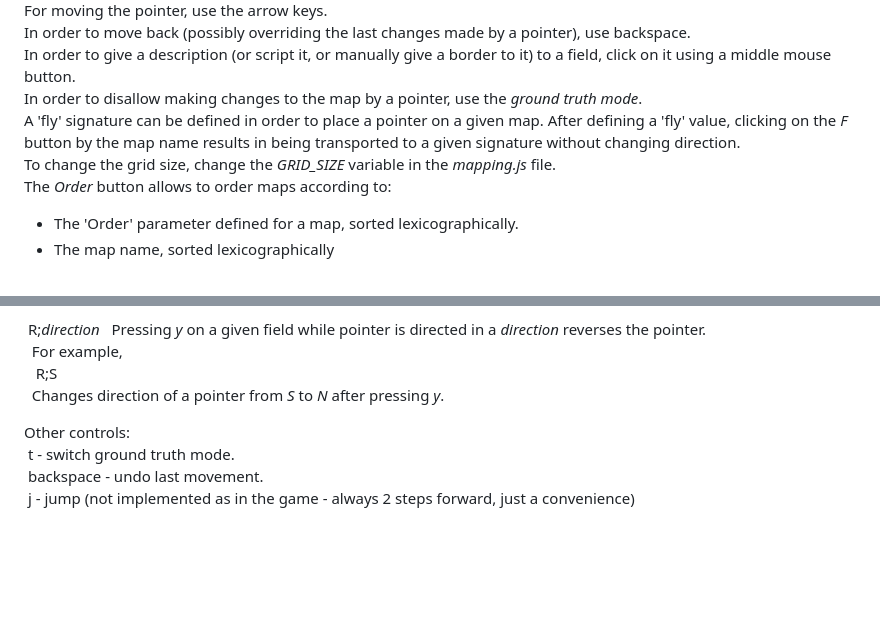
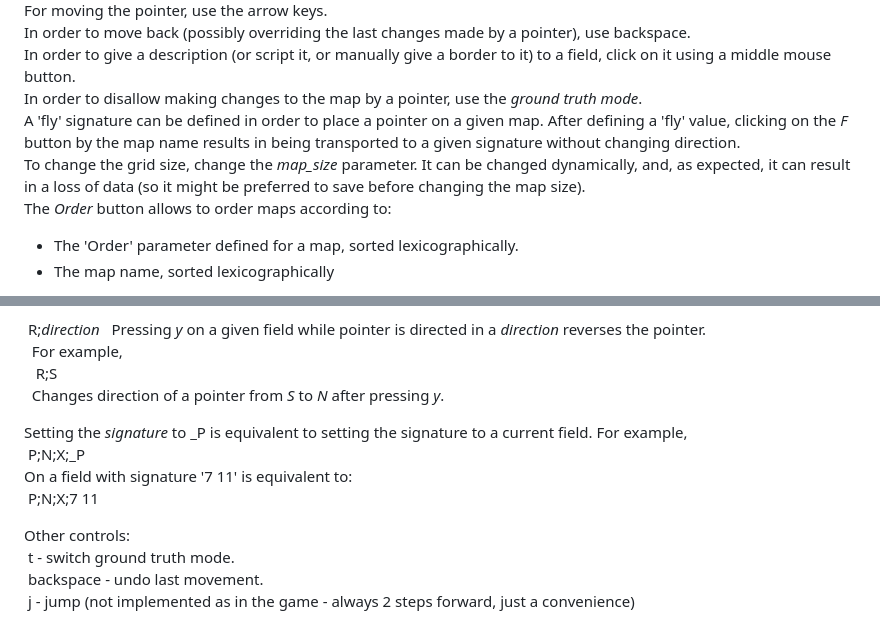
Before and after one commit to codexianbeholdaman/mapper, a Markdown page: README.md, 2 parts joined by grey strips. Rendered like a GitHub page; blank space fills up the shorter version.

```diff
--- a/README.md
+++ b/README.md
@@ -14,7 +14,7 @@ In order to move back (possibly overriding the last changes made by a pointer),
 In order to give a description (or script it, or manually give a border to it) to a field, click on it using a middle mouse button.
 In order to disallow making changes to the map by a pointer, use the *ground truth mode*.
 A 'fly' signature can be defined in order to place a pointer on a given map. After defining a 'fly' value, clicking on the *F* button by the map name results in being transported to a given signature without changing direction.
-To change the grid size, change the *GRID_SIZE* variable in the *mapping.js* file.
+To change the grid size, change the *map_size* parameter. It can be changed dynamically, and, as expected, it can result in a loss of data (so it might be preferred to save before changing the map size).
 The *Order* button allows to order maps according to:
 - The 'Order' parameter defined for a map, sorted lexicographically.
 - The map name, sorted lexicographically
@@ -54,6 +54,11 @@ Possible scripts:
 &nbsp;&nbsp;&nbsp;R;S
 &nbsp;&nbsp;Changes direction of a pointer from *S* to *N* after pressing *y*.
 
+Setting the *signature* to _P is equivalent to setting the signature to a current field. For example,
+&nbsp;P;N;X;_P
+On a field with signature '7 11' is equivalent to:
+&nbsp;P;N;X;7 11
+
 Other controls:
 &nbsp;t - switch ground truth mode.
 &nbsp;backspace - undo last movement.
```
